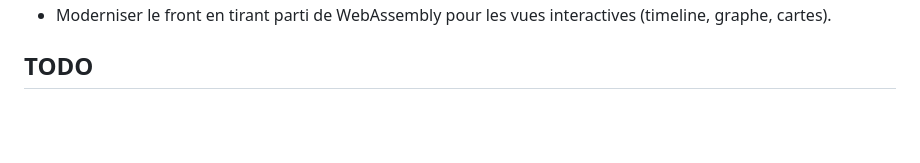
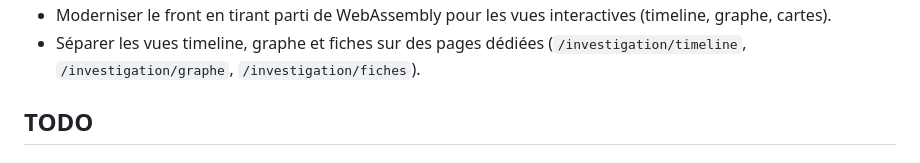
Before and after one commit to Rololow/enqu-te, a Markdown page: django_app/port.md, the part around one of its changes. Rendered like a GitHub page; blank space fills up the shorter version.

```diff
--- a/django_app/port.md
+++ b/django_app/port.md
@@ -7,4 +7,5 @@
 - Moderniser le front en tirant parti de WebAssembly pour les vues interactives (timeline, graphe, cartes).
+- Séparer les vues timeline, graphe et fiches sur des pages dédiées (`/investigation/timeline`, `/investigation/graphe`, `/investigation/fiches`).
 
 ## TODO
 
```
Also changed, not shown: other parts of django_app/port.md (+32 -31 lines).
